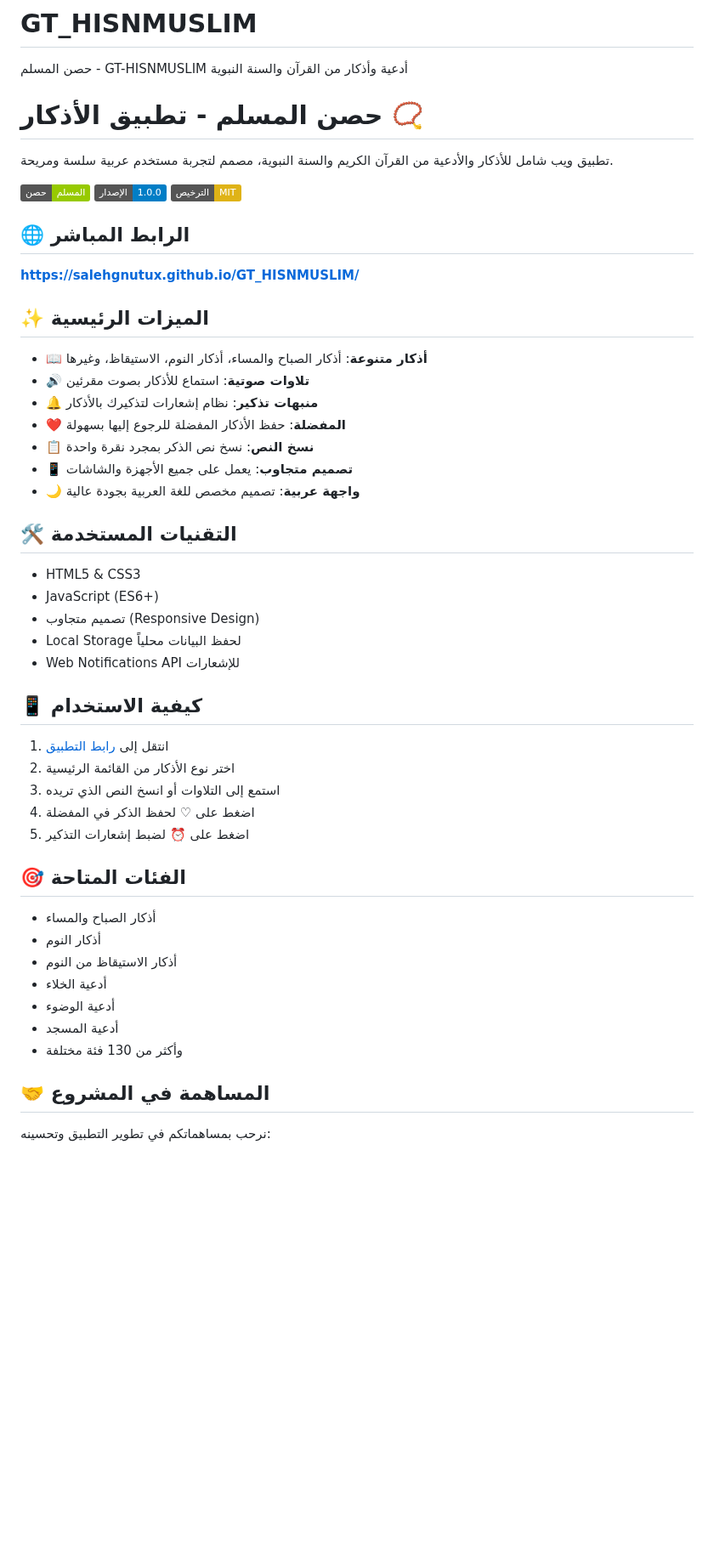
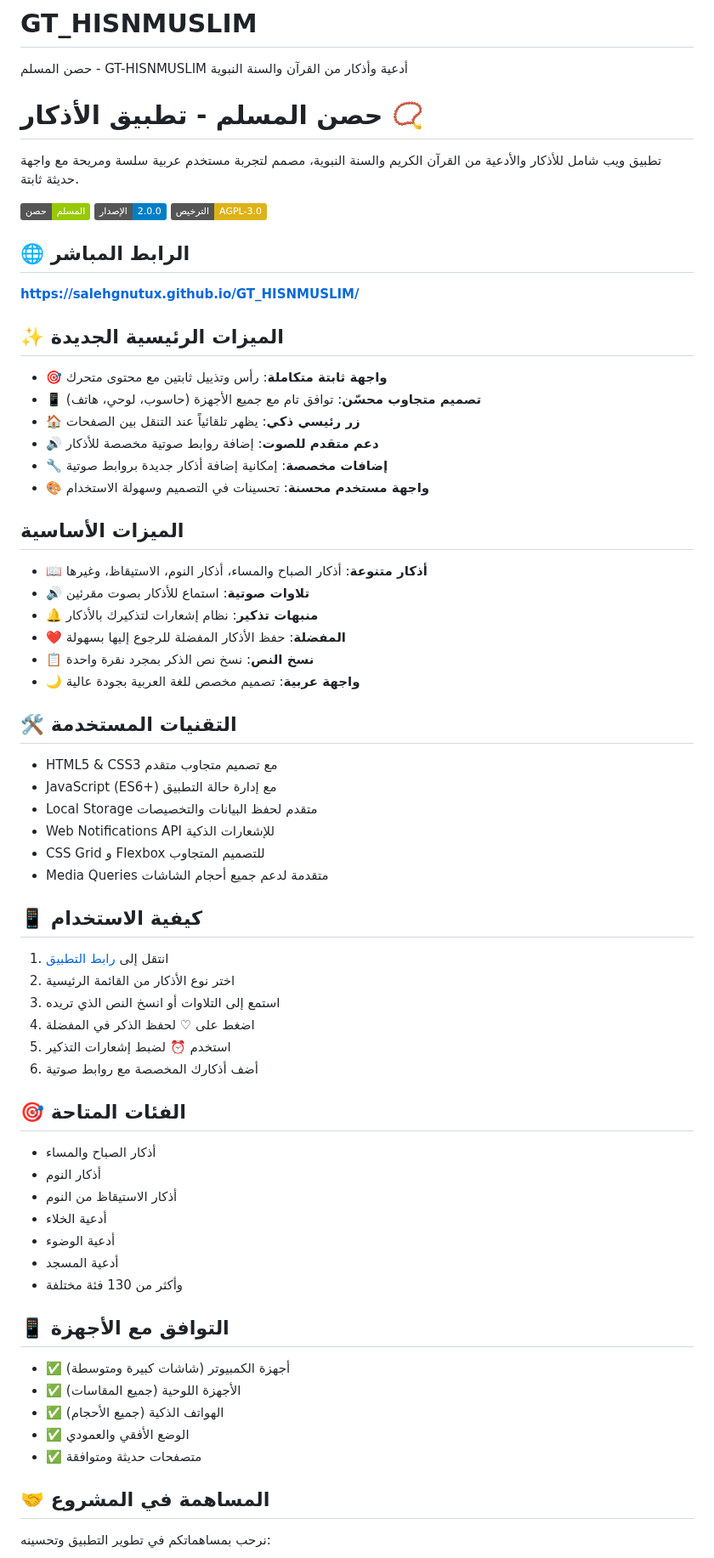
Before and after one commit to SalehGNUTUX/GT_HISNMUSLIM, a Markdown page: README.md, the part around one of its changes. Shown at 85% size. Rendered like a GitHub page; badges without logos; blank space fills up the shorter version.

```diff
--- a/README.md
+++ b/README.md
@@ -1,32 +1,42 @@
 # GT_HISNMUSLIM
 حصن المسلم - GT-HISNMUSLIM أدعية وأذكار من القرآن والسنة النبوية
+
 # حصن المسلم - تطبيق الأذكار 📿
 
-تطبيق ويب شامل للأذكار والأدعية من القرآن الكريم والسنة النبوية، مصمم لتجربة مستخدم عربية سلسة ومريحة.
+تطبيق ويب شامل للأذكار والأدعية من القرآن الكريم والسنة النبوية، مصمم لتجربة مستخدم عربية سلسة ومريحة مع واجهة حديثة ثابتة.
 
-![حصن المسلم](https://img.shields.io/badge/حصن-المسلم-green) ![الإصدار](https://img.shields.io/badge/الإصدار-1.0.0-blue) ![الترخيص](https://img.shields.io/badge/الترخيص-MIT-yellow)
+![حصن المسلم](https://img.shields.io/badge/حصن-المسلم-green) ![الإصدار](https://img.shields.io/badge/الإصدار-2.0.0-blue) ![الترخيص](https://img.shields.io/badge/الترخيص-AGPL--3.0-yellow)
 
 ## 🌐 الرابط المباشر
 
 **[https://salehgnutux.github.io/GT_HISNMUSLIM/](https://salehgnutux.github.io/GT_HISNMUSLIM/)**
 
-## ✨ الميزات الرئيسية
+## ✨ الميزات الرئيسية الجديدة
+
+- 🎯 **واجهة ثابتة متكاملة**: رأس وتذييل ثابتين مع محتوى متحرك
+- 📱 **تصميم متجاوب محسّن**: توافق تام مع جميع الأجهزة (حاسوب، لوحي، هاتف)
+- 🏠 **زر رئيسي ذكي**: يظهر تلقائياً عند التنقل بين الصفحات
+- 🔊 **دعم متقدم للصوت**: إضافة روابط صوتية مخصصة للأذكار
+- 🔧 **إضافات مخصصة**: إمكانية إضافة أذكار جديدة بروابط صوتية
+- 🎨 **واجهة مستخدم محسنة**: تحسينات في التصميم وسهولة الاستخدام
+
+## الميزات الأساسية
 
 - 📖 **أذكار متنوعة**: أذكار الصباح والمساء، أذكار النوم، الاستيقاظ، وغيرها
 - 🔊 **تلاوات صوتية**: استماع للأذكار بصوت مقرئين
 - 🔔 **منبهات تذكير**: نظام إشعارات لتذكيرك بالأذكار
 - ❤️ **المفضلة**: حفظ الأذكار المفضلة للرجوع إليها بسهولة
 - 📋 **نسخ النص**: نسخ نص الذكر بمجرد نقرة واحدة
-- 📱 **تصميم متجاوب**: يعمل على جميع الأجهزة والشاشات
 - 🌙 **واجهة عربية**: تصميم مخصص للغة العربية بجودة عالية
 
 ## 🛠️ التقنيات المستخدمة
 
-- HTML5 & CSS3
-- JavaScript (ES6+)
-- تصميم متجاوب (Responsive Design)
-- Local Storage لحفظ البيانات محلياً
-- Web Notifications API للإشعارات
+- HTML5 & CSS3 مع تصميم متجاوب متقدم
+- JavaScript (ES6+) مع إدارة حالة التطبيق
+- Local Storage متقدم لحفظ البيانات والتخصيصات
+- Web Notifications API للإشعارات الذكية
+- CSS Grid و Flexbox للتصميم المتجاوب
+- Media Queries متقدمة لدعم جميع أحجام الشاشات
 
 ## 📱 كيفية الاستخدام
 
@@ -34,7 +44,8 @@
 2. اختر نوع الأذكار من القائمة الرئيسية
 3. استمع إلى التلاوات أو انسخ النص الذي تريده
 4. اضغط على ♡ لحفظ الذكر في المفضلة
-5. اضغط على ⏰ لضبط إشعارات التذكير
+5. استخدم ⏰ لضبط إشعارات التذكير
+6. أضف أذكارك المخصصة مع روابط صوتية
 
 ## 🎯 الفئات المتاحة
 
@@ -46,6 +57,14 @@
 - أدعية المسجد
 - وأكثر من 130 فئة مختلفة
 
+## 📱 التوافق مع الأجهزة
+
+- ✅ أجهزة الكمبيوتر (شاشات كبيرة ومتوسطة)
+- ✅ الأجهزة اللوحية (جميع المقاسات)
+- ✅ الهواتف الذكية (جميع الأحجام)
+- ✅ الوضع الأفقي والعمودي
+- ✅ متصفحات حديثة ومتوافقة
+
 ## 🤝 المساهمة في المشروع
 
 نرحب بمساهماتكم في تطوير التطبيق وتحسينه:
```
Also changed, not shown: other parts of README.md (+9 -5 lines).
